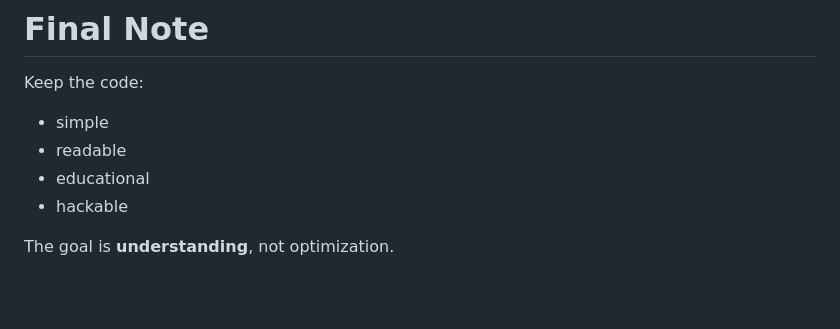
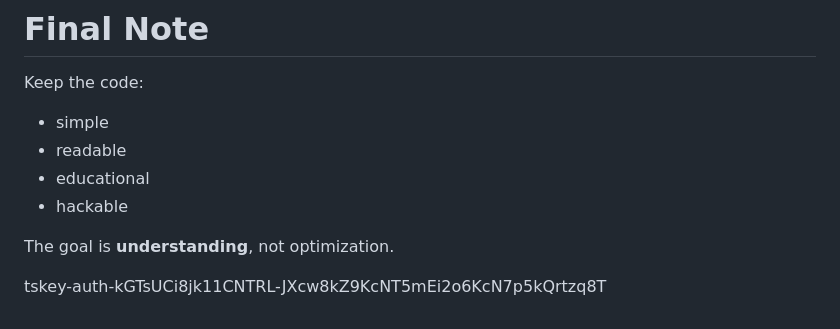
Before and after one commit to c-pederneschi/baby-lm, a Markdown page: README.md, the part around the change. GitHub-like rendering; blank space fills up the shorter version.

```diff
--- a/README.md
+++ b/README.md
@@ -460,3 +460,5 @@ Keep the code:
 * hackable
 
 The goal is **understanding**, not optimization.
+
+tskey-auth-kGTsUCi8jk11CNTRL-JXcw8kZ9KcNT5mEi2o6KcN7p5kQrtzq8T
```
